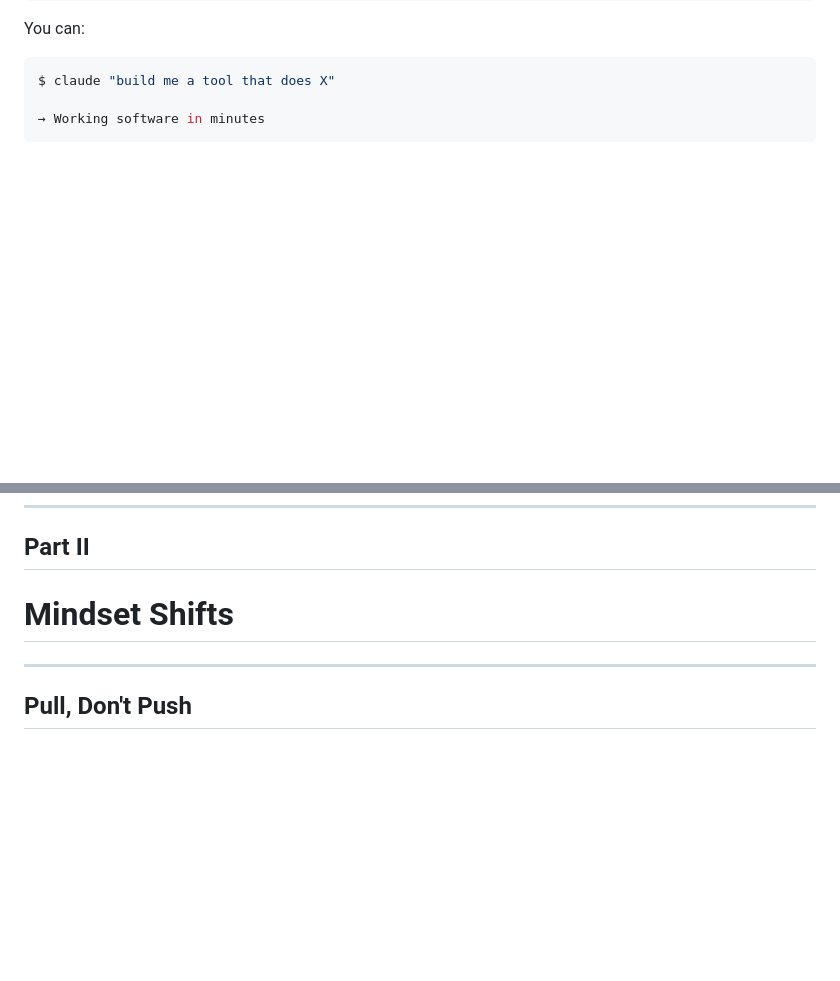
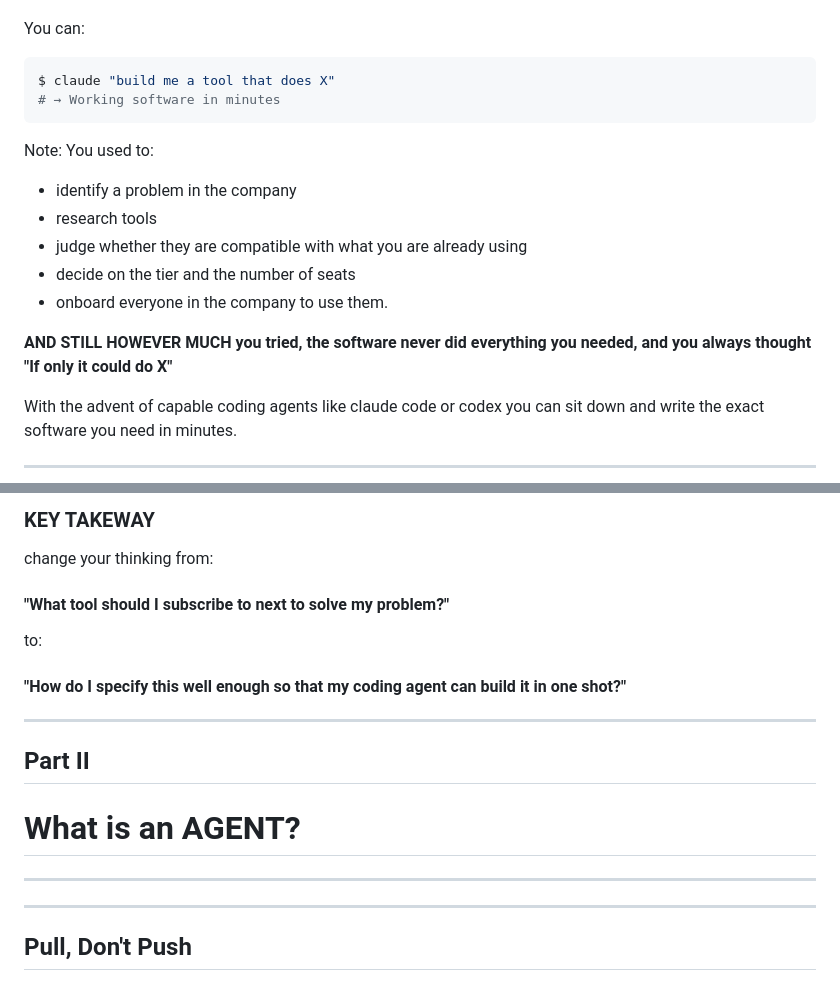
Before and after one commit to matk0/presentations-and-workshops, a Markdown page: the-age-of-agentic-ai/slides.md, 2 parts joined by grey strips. Drawn GitHub-style; blank space fills up the shorter version.

````diff
--- a/the-age-of-agentic-ai/slides.md
+++ b/the-age-of-agentic-ai/slides.md
@@ -87,8 +54,19 @@ You can:
 
 ```bash
 $ claude "build me a tool that does X"
-
-→ Working software in minutes
+# → Working software in minutes
 ```
 
+
+Note: You used to:
+- identify a problem in the company
+- research tools
+- judge whether they are compatible with what you are already using
+- decide on the tier and the number of seats
+- onboard everyone in the company to use them.
+
+__AND STILL HOWEVER MUCH you tried, the software never did everything you needed, and you always thought "If only it could do X"__
+
+With the advent of capable coding agents like claude code or codex you can sit down and write the exact software you need in minutes.
+
 ---
@@ -95,10 +74,23 @@ $ claude "build me a tool that does X"
 
+### KEY TAKEWAY
+
+change your thinking from:
+
+#### "What tool should I subscribe to next to solve my problem?"
+
+to:
+
+#### "How do I specify this well enough so that my coding agent can build it in one shot?"
+
+---
 <!-- .slide: class="center" -->
 
 ## Part II
 
-# Mindset Shifts
+# What is an AGENT?
 
+---
+###
 ---
 
 ## Pull, Don't Push
````
Also changed, not shown: other parts of the-age-of-agentic-ai/slides.md (+21 -53 lines).
